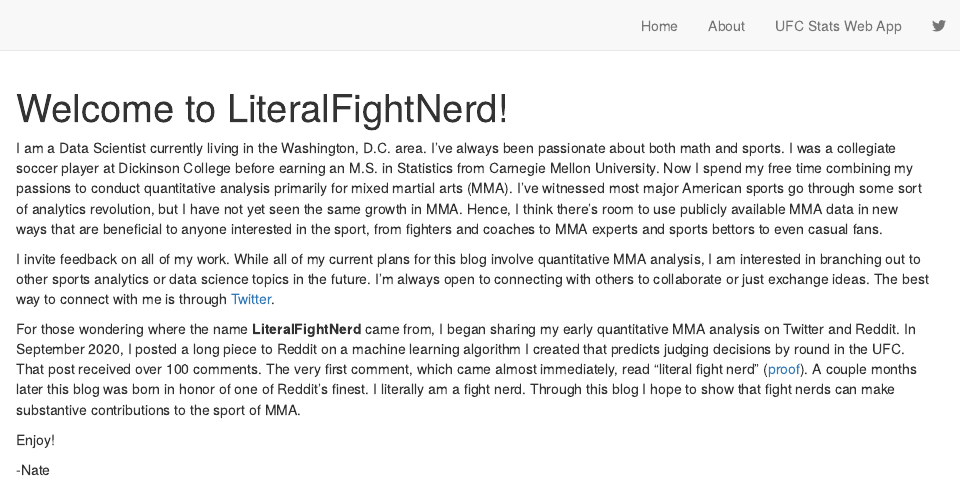
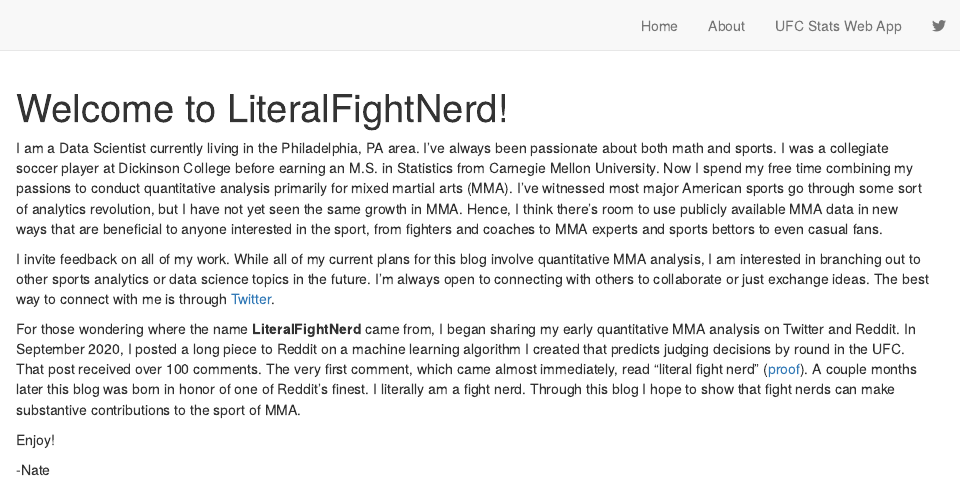
Before and after one commit to NateLatshaw/LiteralFightNerd, an R Markdown document (about.Rmd): the page in a window 1100 px wide, from its top. Rendered offline with R 4.5, knitr and Pandoc, with nearby package versions; drawn as R Markdown's standard HTML page in place of the format the file asks for.

Commit message:
change location

```diff
--- a/about.Rmd
+++ b/about.Rmd
@@ -4,7 +4,7 @@ description: |
   This blog seeks to bring rigorous quantitative analysis to the mixed martial arts world in a form that is approachable for non-technical audiences but still comprehensive for those who are more quantitatively inclined.
 ---
 
-I am a Data Scientist currently living in the Washington, D.C. area. I've always been passionate about both math and sports. I was a collegiate soccer player at Dickinson College before earning an M.S. in Statistics from Carnegie Mellon University. Now I spend my free time combining my passions to conduct quantitative analysis primarily for mixed martial arts (MMA). I've witnessed most major American sports go through some sort of analytics revolution, but I have not yet seen the same growth in MMA. Hence, I think there's room to use publicly available MMA data in new ways that are beneficial to anyone interested in the sport, from fighters and coaches to MMA experts and sports bettors to even casual fans.
+I am a Data Scientist currently living in the Philadelphia, PA area. I've always been passionate about both math and sports. I was a collegiate soccer player at Dickinson College before earning an M.S. in Statistics from Carnegie Mellon University. Now I spend my free time combining my passions to conduct quantitative analysis primarily for mixed martial arts (MMA). I've witnessed most major American sports go through some sort of analytics revolution, but I have not yet seen the same growth in MMA. Hence, I think there's room to use publicly available MMA data in new ways that are beneficial to anyone interested in the sport, from fighters and coaches to MMA experts and sports bettors to even casual fans.
 
 I invite feedback on all of my work. While all of my current plans for this blog involve quantitative MMA analysis, I am interested in branching out to other sports analytics or data science topics in the future. I'm always open to connecting with others to collaborate or just exchange ideas. The best way to connect with me is through [Twitter](https://twitter.com/NateLatshaw).
 
```
